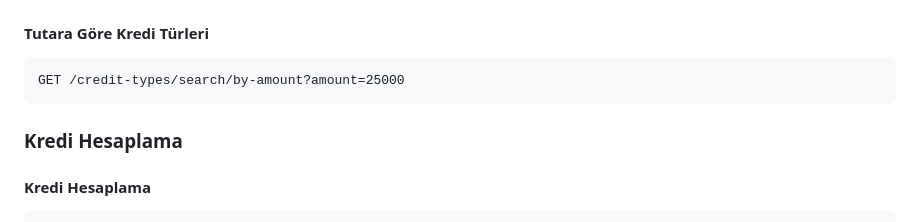
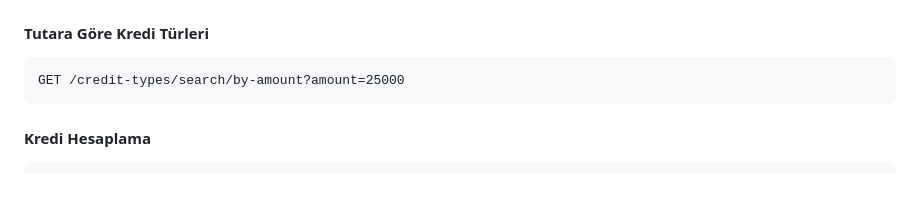
Before and after one commit to zulkufgull/kredi-uygulamasi, a Markdown page: README.md, the part around the change. GitHub-like rendering; blank space fills up the shorter version.

Commit message:
Syntax düzenlemeleri yapıldı

````diff
--- a/README.md
+++ b/README.md
@@ -148,7 +148,7 @@ GET /credit-types
 GET /credit-types/search/by-amount?amount=25000
 ```
 
-### Kredi Hesaplama
+
 
 #### Kredi Hesaplama
 ```http
````
